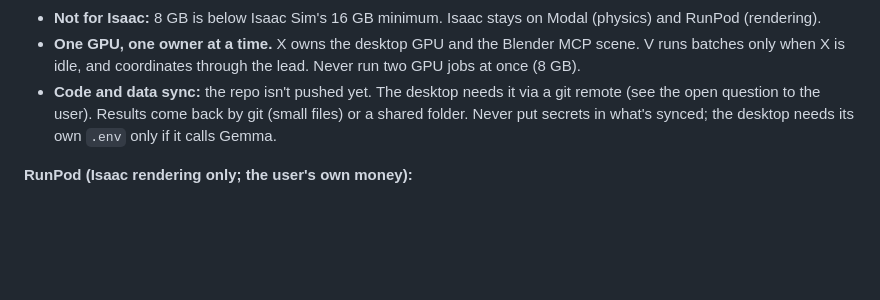
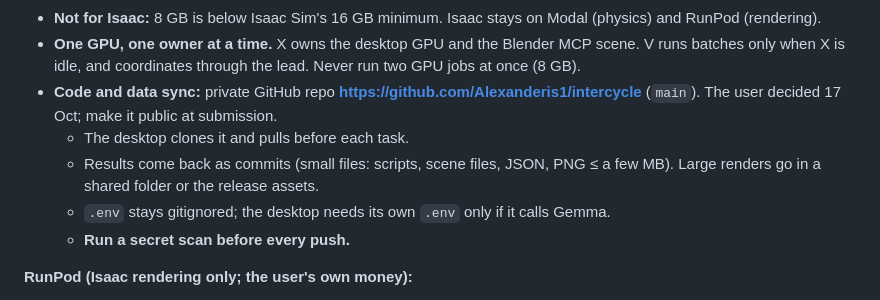
Before and after one commit to Alexanderis1/intercycle, a Markdown page: docs/DIRECTION.md, the part around the change. GitHub-like rendering; blank space fills up the shorter version.

Commit message:
DIRECTION: desktop render machine and GitHub sync
Co-Authored-By: Claude Opus 5.5 <noreply@anthropic.com>
Claude-Session: https://claude.ai/code/session_01UKpF3nsJxa6kATP6avgbW9

```diff
--- a/docs/DIRECTION.md
+++ b/docs/DIRECTION.md
@@ -521,8 +521,13 @@ so all visuals stay in Blender. The monitor's Isaac tests on 17 Oct cost about $
 - **Not for Isaac:** 8 GB is below Isaac Sim's 16 GB minimum. Isaac stays on Modal (physics) and RunPod (rendering).
 - **One GPU, one owner at a time.** X owns the desktop GPU and the Blender MCP scene. V runs batches only when X is idle,
   and coordinates through the lead. Never run two GPU jobs at once (8 GB).
-- **Code and data sync:** the repo isn't pushed yet. The desktop needs it via a git remote (see the open question to the user).
-  Results come back by git (small files) or a shared folder. Never put secrets in what's synced; the desktop needs its own `.env` only if it calls Gemma.
+- **Code and data sync:** private GitHub repo **https://github.com/Alexanderis1/intercycle** (`main`). The user decided
+  17 Oct; make it public at submission.
+  - The desktop clones it and pulls before each task.
+  - Results come back as commits (small files: scripts, scene files, JSON, PNG ≤ a few MB). Large renders go in a shared
+    folder or the release assets.
+  - `.env` stays gitignored; the desktop needs its own `.env` only if it calls Gemma.
+  - **Run a secret scan before every push.**
 
 **RunPod (Isaac rendering only; the user's own money):**
 - RTX 4090 Secure $0.89/h; Community $0.34/h when available.
```
